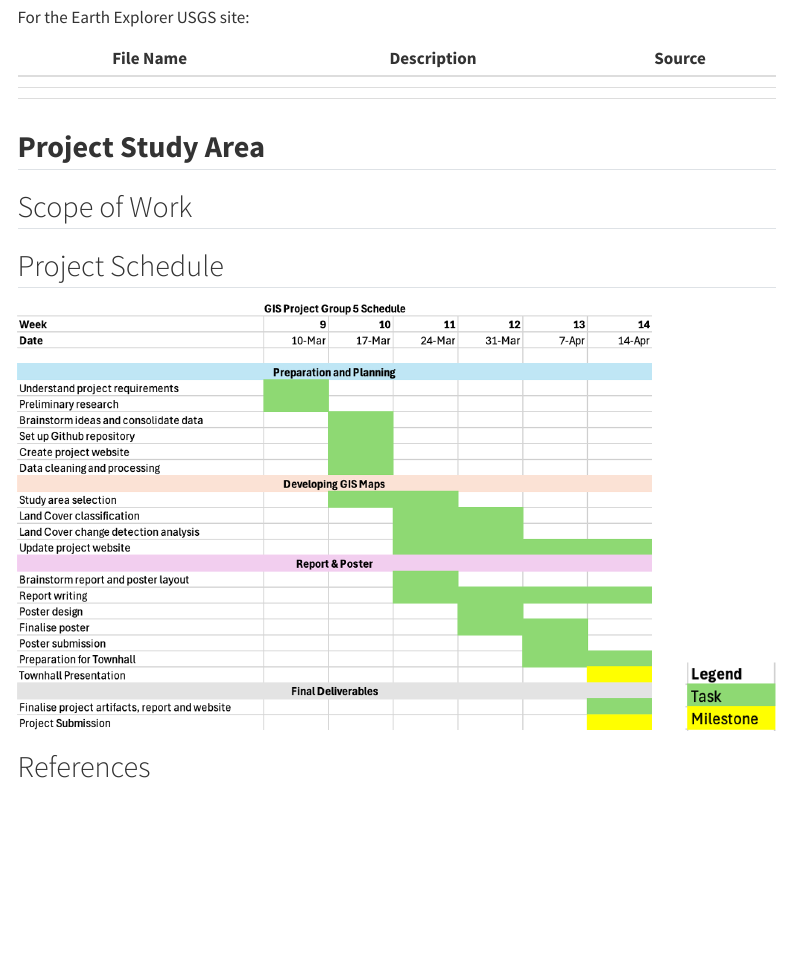
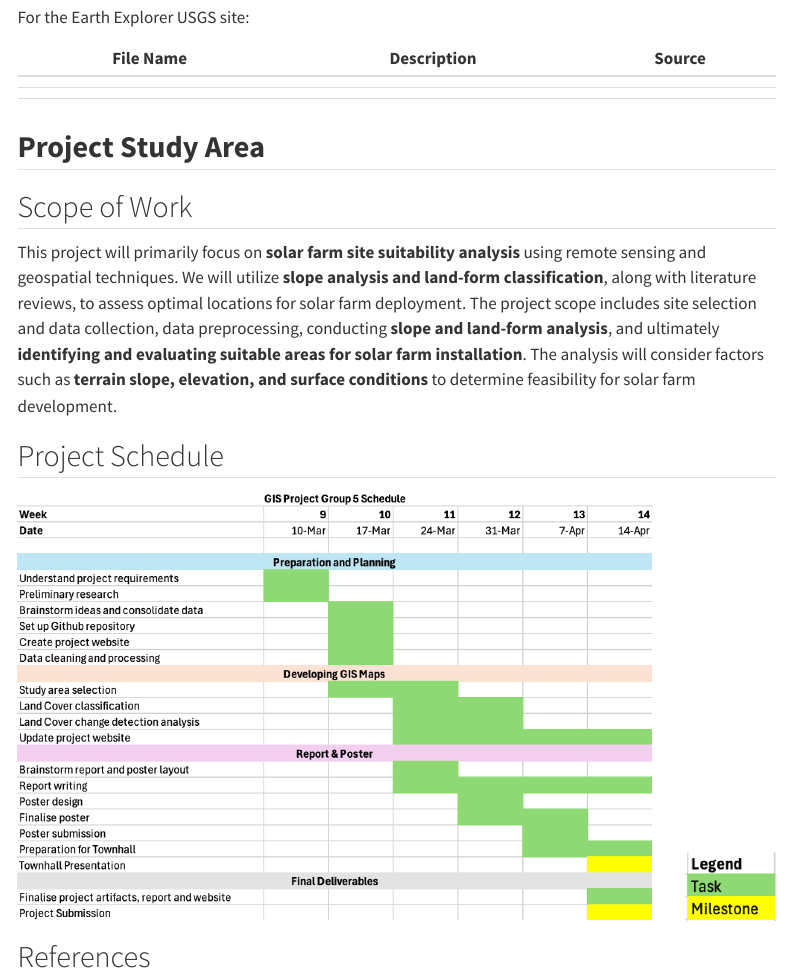
Before and after one commit to TeckYew/SMT201_GISProject_G5, a Quarto document (overview.qmd): the page in a window 1100 px wide, from 1600 px down. Rendered offline with R 4.5, knitr and Pandoc in place of Quarto, with nearby package versions; menus at the side of the page are left out.

Commit message:
Updated overview

```diff
--- a/overview.qmd
+++ b/overview.qmd
@@ -49,6 +49,8 @@ For the Earth Explorer USGS site:
 
 ## Scope of Work
 
+This project will primarily focus on **solar farm site suitability analysis** using remote sensing and geospatial techniques. We will utilize **slope analysis and land-form classification**, along with literature reviews, to assess optimal locations for solar farm deployment. The project scope includes site selection and data collection, data preprocessing, conducting **slope and land-form analysis**, and ultimately **identifying and evaluating suitable areas for solar farm installation**. The analysis will consider factors such as **terrain slope, elevation, and surface conditions** to determine feasibility for solar farm development.
+
 ## Project Schedule
 
 ![](images/clipboard-3716410169.png)
```
Also changed, not shown: 2 other files.
